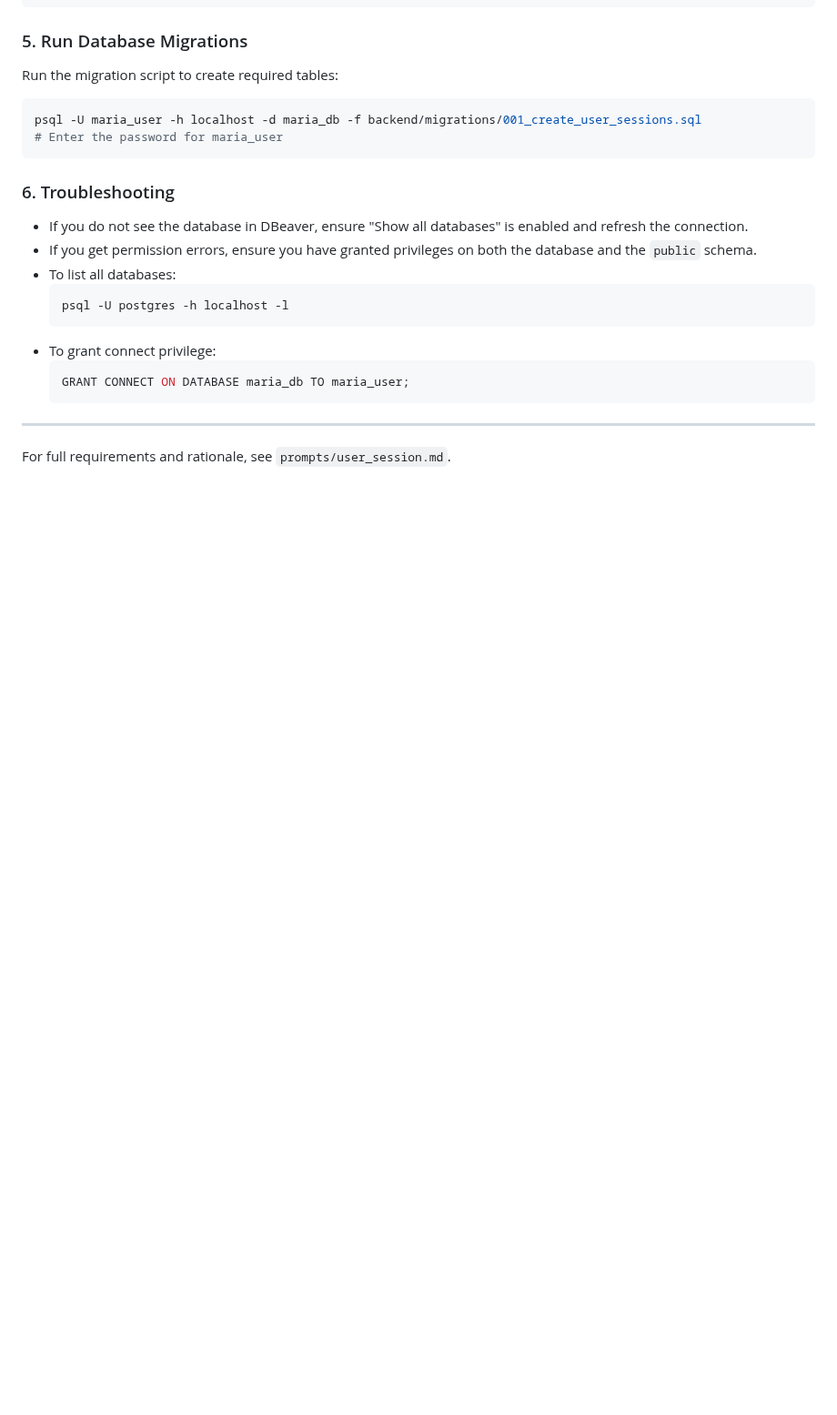
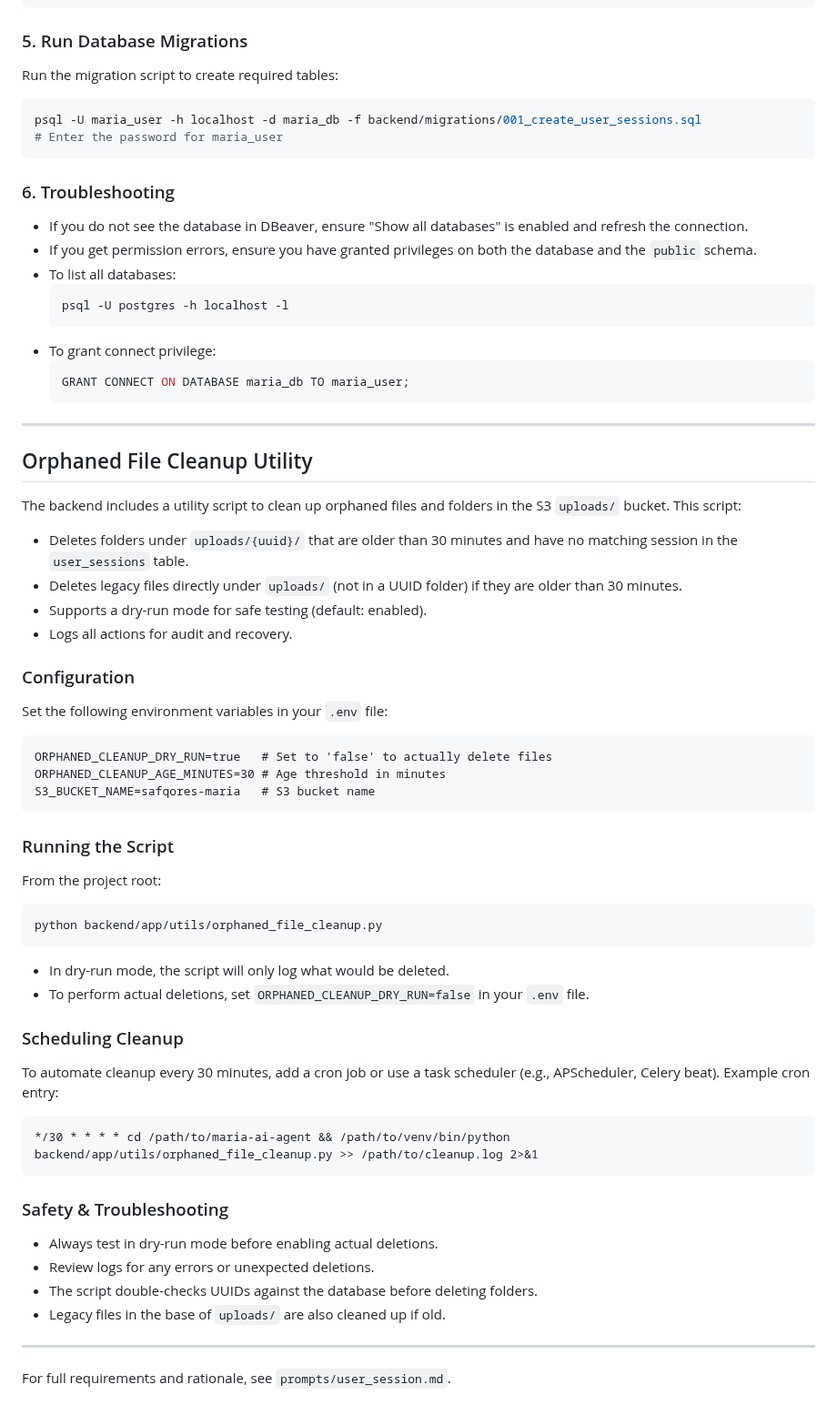
Before and after one commit to safqore/maria-ai-agent, a Markdown page: README.md, the part around the change. Shown at 91% size. Rendered like a GitHub page; blank space fills up the shorter version.

Commit message:
feat: Add orphaned file cleanup utility for S3 with configuration and scheduling details

````diff
--- a/README.md
+++ b/README.md
@@ -220,4 +220,51 @@ psql -U maria_user -h localhost -d maria_db -f backend/migrations/001_create_use
 
 ---
 
+## Orphaned File Cleanup Utility
+
+The backend includes a utility script to clean up orphaned files and folders in the S3 `uploads/` bucket. This script:
+
+- Deletes folders under `uploads/{uuid}/` that are older than 30 minutes and have no matching session in the `user_sessions` table.
+- Deletes legacy files directly under `uploads/` (not in a UUID folder) if they are older than 30 minutes.
+- Supports a dry-run mode for safe testing (default: enabled).
+- Logs all actions for audit and recovery.
+
+### Configuration
+
+Set the following environment variables in your `.env` file:
+
+```
+ORPHANED_CLEANUP_DRY_RUN=true   # Set to 'false' to actually delete files
+ORPHANED_CLEANUP_AGE_MINUTES=30 # Age threshold in minutes
+S3_BUCKET_NAME=safqores-maria   # S3 bucket name
+```
+
+### Running the Script
+
+From the project root:
+
+```bash
+python backend/app/utils/orphaned_file_cleanup.py
+```
+
+- In dry-run mode, the script will only log what would be deleted.
+- To perform actual deletions, set `ORPHANED_CLEANUP_DRY_RUN=false` in your `.env` file.
+
+### Scheduling Cleanup
+
+To automate cleanup every 30 minutes, add a cron job or use a task scheduler (e.g., APScheduler, Celery beat). Example cron entry:
+
+```
+*/30 * * * * cd /path/to/maria-ai-agent && /path/to/venv/bin/python backend/app/utils/orphaned_file_cleanup.py >> /path/to/cleanup.log 2>&1
+```
+
+### Safety & Troubleshooting
+
+- Always test in dry-run mode before enabling actual deletions.
+- Review logs for any errors or unexpected deletions.
+- The script double-checks UUIDs against the database before deleting folders.
+- Legacy files in the base of `uploads/` are also cleaned up if old.
+
+---
+
 For full requirements and rationale, see `prompts/user_session.md`.
````
